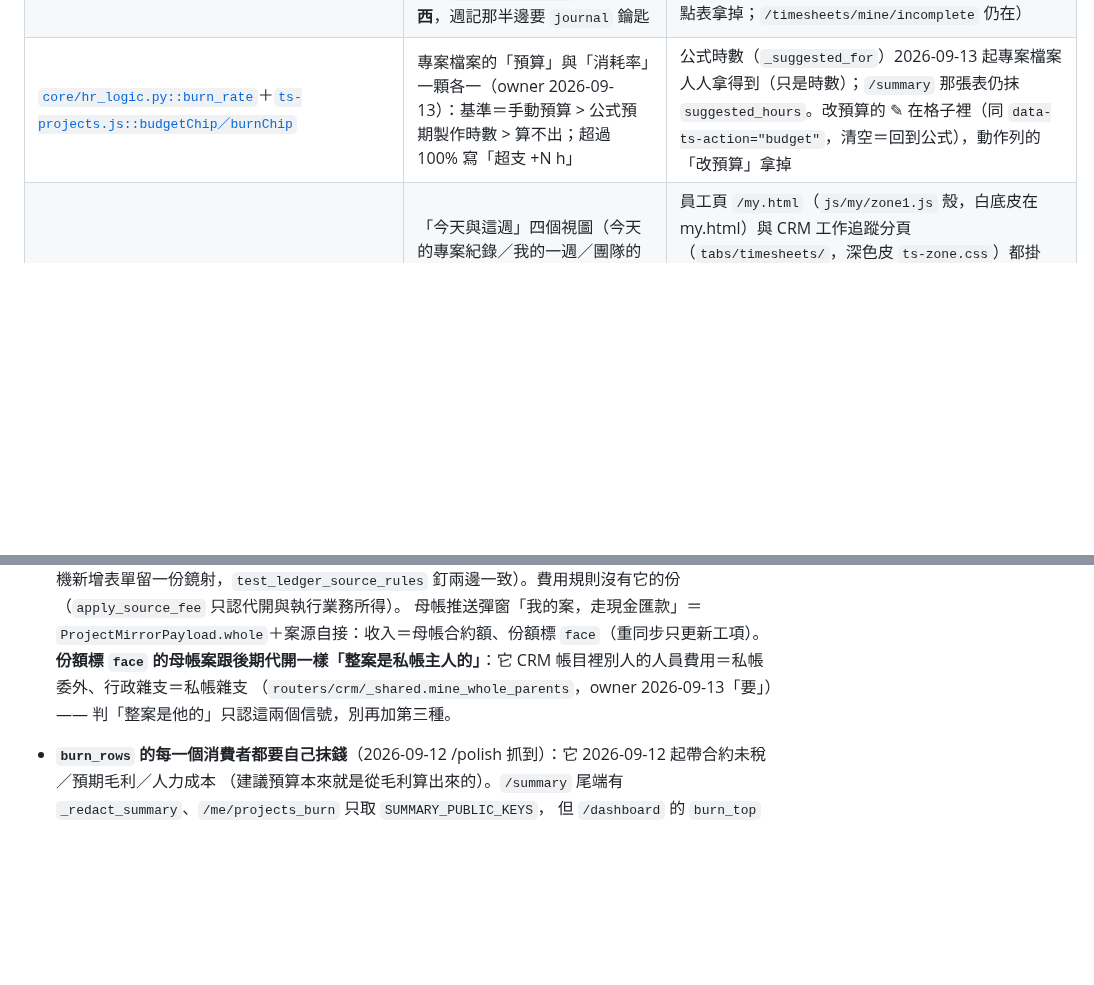
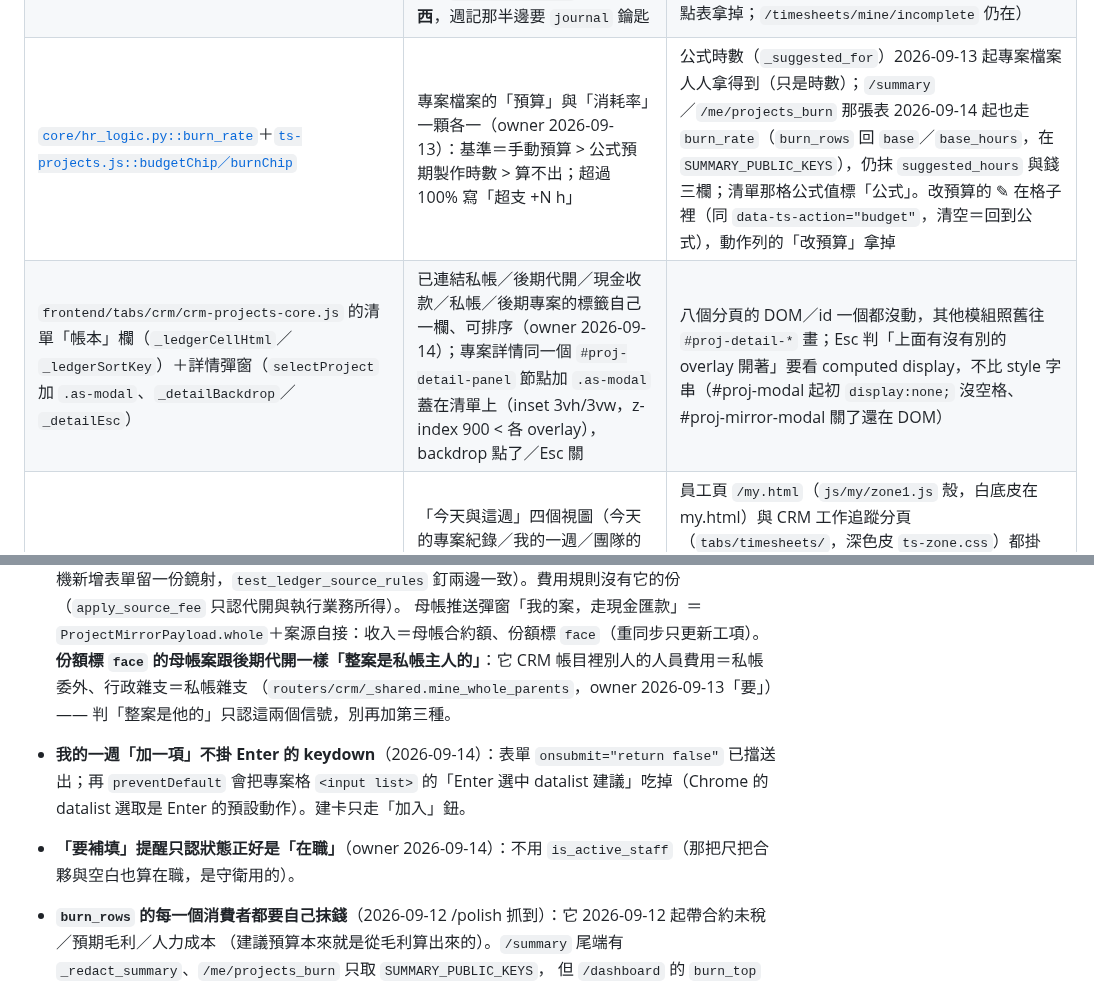
Before and after one commit to denniswang0513-del/Originsun-Media-Guard, a Markdown page: CLAUDE.md, 2 parts joined by grey strips. Rendered like a GitHub page; blank space fills up the shorter version.

Commit message:
polish: maintainability —— CLAUDE.md 模組職責（帳本欄＋詳情彈窗、burn 表同一把尺）＋不要動的地方（Enter／只認在職）
Co-Authored-By: Claude Opus 5 (1M context) <noreply@anthropic.com>
Claude-Session: https://claude.ai/code/session_01KZxHQjGyRYS41Fe9ybWs1r

```diff
--- a/CLAUDE.md
+++ b/CLAUDE.md
@@ -1313,7 +1313,8 @@ polish.test: .venv\Scripts\python.exe -m pytest tests/unit -q
 | [`core/staff_alias.py`](core/staff_alias.py) | 「收款人那段字」→ 人員（純函式）：姓名／代稱精準命中，其次「包含某個代稱」，再由更長的姓名／代稱**升級** | 無 I/O、**沒有模糊比對**（difflib 猜錯一次就是匯錯人）；代稱撞名＝對誰都不算數，不隨便挑一個；第 4 條是升級不是另一條比對路徑（見「不要動的地方」） |
 | [`core/bank_codes.py`](core/bank_codes.py) | 金融機構代號 ↔ 銀行名（純資料＋純函式）：`resolve` 三碼優先、其次別名、認不得就原樣放行 | 表是我們自己維護的、跟著發版走（銀行併購改號要有人來改）；表不必收齊全國 —— 認不得回 `(None, 原字串)` 畫面照舊顯示人打的字。**不要改成掃全串找代號**（見「不要動的地方」） |
 | [`core/reminder_logic.py`](core/reminder_logic.py)＋[`frontend/js/shared/ts-zone/remind.js`](frontend/js/shared/ts-zone/remind.js)（`/me/reminders`，`routers/api_me.py`） | 「要補填」提醒條（owner 2026-09-13）：近 30 天工作日一列都沒有＝沒填、只有草稿＝未完成；近 6 個過完的週週記沒送出。純規則在 core（到職日起、週末／假日表／已核准的假／今天不算），端點只撈資料、**只對在職（`is_active_staff`）回東西**，週記那半邊要 `journal` 鑰匙 | 畫在分頁鈕列上面（`mountZone` 插 `#z1-remind`），每次 `loadLog` 順便重抓＝填完就消失；`day-goto` 從別的視圖也切得到；`journal-goto` 交宿主 `hooks.journalGoto`（員工頁：展開第二區、postMessage `journal-goto-week` 給內嵌 journal.html，它送出後回 `journal-submitted`）。今天那條原本的「未完成」併進來（`mineIncomplete` 端點表拿掉；`/timesheets/mine/incomplete` 仍在） |
-| [`core/hr_logic.py::burn_rate`](core/hr_logic.py)＋[`ts-projects.js::budgetChip／burnChip`](frontend/js/shared/ts-projects.js) | 專案檔案的「預算」與「消耗率」一顆各一（owner 2026-09-13）：基準＝手動預算 > 公式預期製作時數 > 算不出；超過 100% 寫「超支 +N h」 | 公式時數（`_suggested_for`）2026-09-13 起專案檔案人人拿得到（只是時數）；`/summary` 那張表仍抹 `suggested_hours`。改預算的 ✎ 在格子裡（同 `data-ts-action="budget"`，清空＝回到公式），動作列的「改預算」拿掉 |
+| [`core/hr_logic.py::burn_rate`](core/hr_logic.py)＋[`ts-projects.js::budgetChip／burnChip`](frontend/js/shared/ts-projects.js) | 專案檔案的「預算」與「消耗率」一顆各一（owner 2026-09-13）：基準＝手動預算 > 公式預期製作時數 > 算不出；超過 100% 寫「超支 +N h」 | 公式時數（`_suggested_for`）2026-09-13 起專案檔案人人拿得到（只是時數）；`/summary`／`/me/projects_burn` 那張表 2026-09-14 起也走 `burn_rate`（`burn_rows` 回 `base`／`base_hours`，在 `SUMMARY_PUBLIC_KEYS`），仍抹 `suggested_hours` 與錢三欄；清單那格公式值標「公式」。改預算的 ✎ 在格子裡（同 `data-ts-action="budget"`，清空＝回到公式），動作列的「改預算」拿掉 |
+| `frontend/tabs/crm/crm-projects-core.js` 的清單「帳本」欄（`_ledgerCellHtml`／`_ledgerSortKey`）＋詳情彈窗（`selectProject` 加 `.as-modal`、`_detailBackdrop`／`_detailEsc`） | 已連結私帳／後期代開／現金收款／私帳／後期專案的標籤自己一欄、可排序（owner 2026-09-14）；專案詳情同一個 `#proj-detail-panel` 節點加 `.as-modal` 蓋在清單上（inset 3vh/3vw，z-index 900 < 各 overlay），backdrop 點了／Esc 關 | 八個分頁的 DOM／id 一個都沒動，其他模組照舊往 `#proj-detail-*` 畫；Esc 判「上面有沒有別的 overlay 開著」要看 computed display，不比 style 字串（#proj-modal 起初 `display:none;` 沒空格、#proj-mirror-modal 關了還在 DOM） |
 | [`frontend/js/shared/ts-zone/`](frontend/js/shared/ts-zone/index.js) | 「今天與這週」四個視圖（今天的專案紀錄／我的一週／團隊的一週／專案查詢＋里程碑）的**唯一正本**（ES module）：`ctx`（狀態、端點表 `defaultApi`／`manageApi`、`switchZ1`／`setWho`）、`log`／`plan`／`team-week`／`find`、`index`（`mountZone`＋`_z1Action` 分派） | 員工頁 `/my.html`（`js/my/zone1.js` 殼，白底皮在 my.html）與 CRM 工作追蹤分頁（`tabs/timesheets/`，深色皮 `ts-zone.css`）都掛它；**管理層只在 `manage: true` 長出來**（看誰的、替他填、還沒填、週合計），員工頁的殼永遠不傳 manage（`test_work_tracking_v2`／`test_timesheet_self_entry` 釘）。看誰的＝自己 → 每一支端點退回 own-scope，跟員工頁一模一樣；別人 → `/timesheets/rows`（讀）＋ `/manual`／`/rows/{id}`（寫，管理員）。模組層單例 `z`（一個 document 一份），兼職排班視窗刻意留在員工頁 |
 | [`routers/timesheets/`](routers/timesheets/_shared.py) | 工作追蹤 API（2026-09-12 從 `routers/api_timesheets.py` 1,100 行拆成套件）：`_shared`（router／守衛／`_CANDS_CACHE`／`SUMMARY_PUBLIC_KEYS`）＋ `sync`／`mine`／`ledger`／`projects`／`reports`／`mapping`／`summary` | `routers/api_timesheets.py` 是薄殼（掛 router、star re-export 端點給直接呼叫的測試）；**monkeypatch 要打子模組**，patch 薄殼沒用。掃原始碼用 `_srcscan.timesheets_src()`。路由集合跟拆前逐一比對相同（47 支） |
 | [`frontend/tabs/crm/crm-cashbook.js`](frontend/tabs/crm/crm-cashbook.js) ＋ `crm-cashbook-{batch,fields,import,alloc,petty}.js` | 收支明細（2026-09-12 從 2,844 行拆成主檔 ~1,890 ＋ 五段）：主檔＝狀態、清單、inline 編輯、詳情、彈窗、init；批次分類／編輯欄位／CSV 對帳／關聯發票／源日請款各一支 | ES module：主檔 `export let` 狀態（live binding），五段**只讀不賦值**；主檔 import 五段的函式，循環只在函式內用、模組頂層不碰對方。掃原始碼的測試用 `_srcscan.cashbook_src()` |
@@ -1575,6 +1576,9 @@ polish.test: .venv\Scripts\python.exe -m pytest tests/unit -q
   母帳推送彈窗「我的案，走現金匯款」＝`ProjectMirrorPayload.whole`＋案源自接：收入＝母帳合約額、份額標 `face`（重同步只更新工項）。
   **份額標 `face` 的母帳案跟後期代開一樣「整案是私帳主人的」**：它 CRM 帳目裡別人的人員費用＝私帳委外、行政雜支＝私帳雜支
   （`routers/crm/_shared.mine_whole_parents`，owner 2026-09-13「要」）—— 判「整案是他的」只認這兩個信號，別再加第三種。
+- **我的一週「加一項」不掛 Enter 的 keydown**（2026-09-14）：表單 `onsubmit="return false"` 已擋送出；再 `preventDefault` 會把專案格
+  `<input list>` 的「Enter 選中 datalist 建議」吃掉（Chrome 的 datalist 選取是 Enter 的預設動作）。建卡只走「加入」鈕。
+- **「要補填」提醒只認狀態正好是「在職」**（owner 2026-09-14）：不用 `is_active_staff`（那把尺把合夥與空白也算在職，是守衛用的）。
 - **`burn_rows` 的每一個消費者都要自己抹錢**（2026-09-12 /polish 抓到）：它 2026-09-12 起帶合約未稅／預期毛利／人力成本
   （建議預算本來就是從毛利算出來的）。`/summary` 尾端有 `_redact_summary`、`/me/projects_burn` 只取 `SUMMARY_PUBLIC_KEYS`，
   但 `/dashboard` 的 `burn_top` 原本整列直接回給任何有 timesheets 鑰匙的人。給 burn 列加欄位＝要 grep `burn_rows(` 的每個呼叫端。
```
